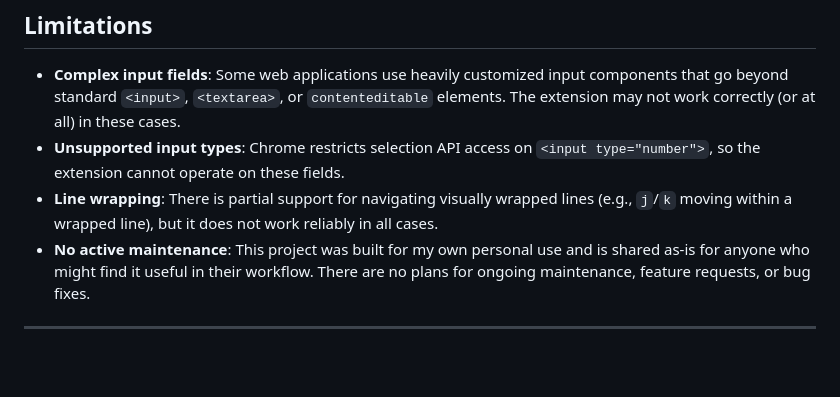
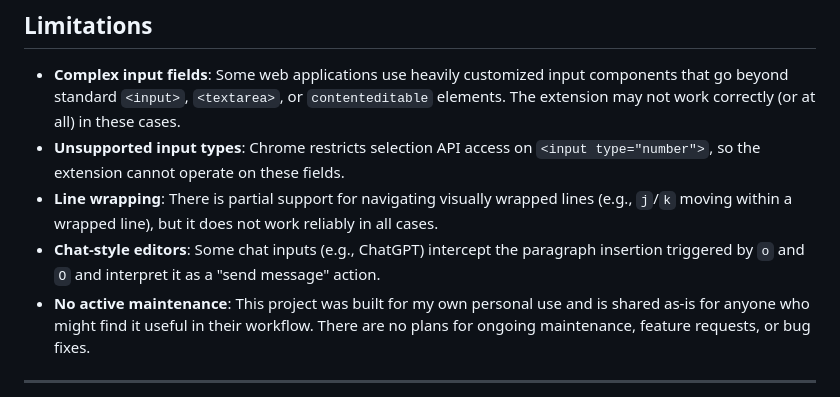
Before and after one commit to matheuskieling/vim-input, a Markdown page: README.md, the part around the change. GitHub-like rendering; blank space fills up the shorter version.

```diff
--- a/README.md
+++ b/README.md
@@ -25,6 +25,7 @@
 - **Complex input fields**: Some web applications use heavily customized input components that go beyond standard `<input>`, `<textarea>`, or `contenteditable` elements. The extension may not work correctly (or at all) in these cases.
 - **Unsupported input types**: Chrome restricts selection API access on `<input type="number">`, so the extension cannot operate on these fields.
 - **Line wrapping**: There is partial support for navigating visually wrapped lines (e.g., `j`/`k` moving within a wrapped line), but it does not work reliably in all cases.
+- **Chat-style editors**: Some chat inputs (e.g., ChatGPT) intercept the paragraph insertion triggered by `o` and `O` and interpret it as a "send message" action.
 - **No active maintenance**: This project was built for my own personal use and is shared as-is for anyone who might find it useful in their workflow. There are no plans for ongoing maintenance, feature requests, or bug fixes.
 
 ---
```
